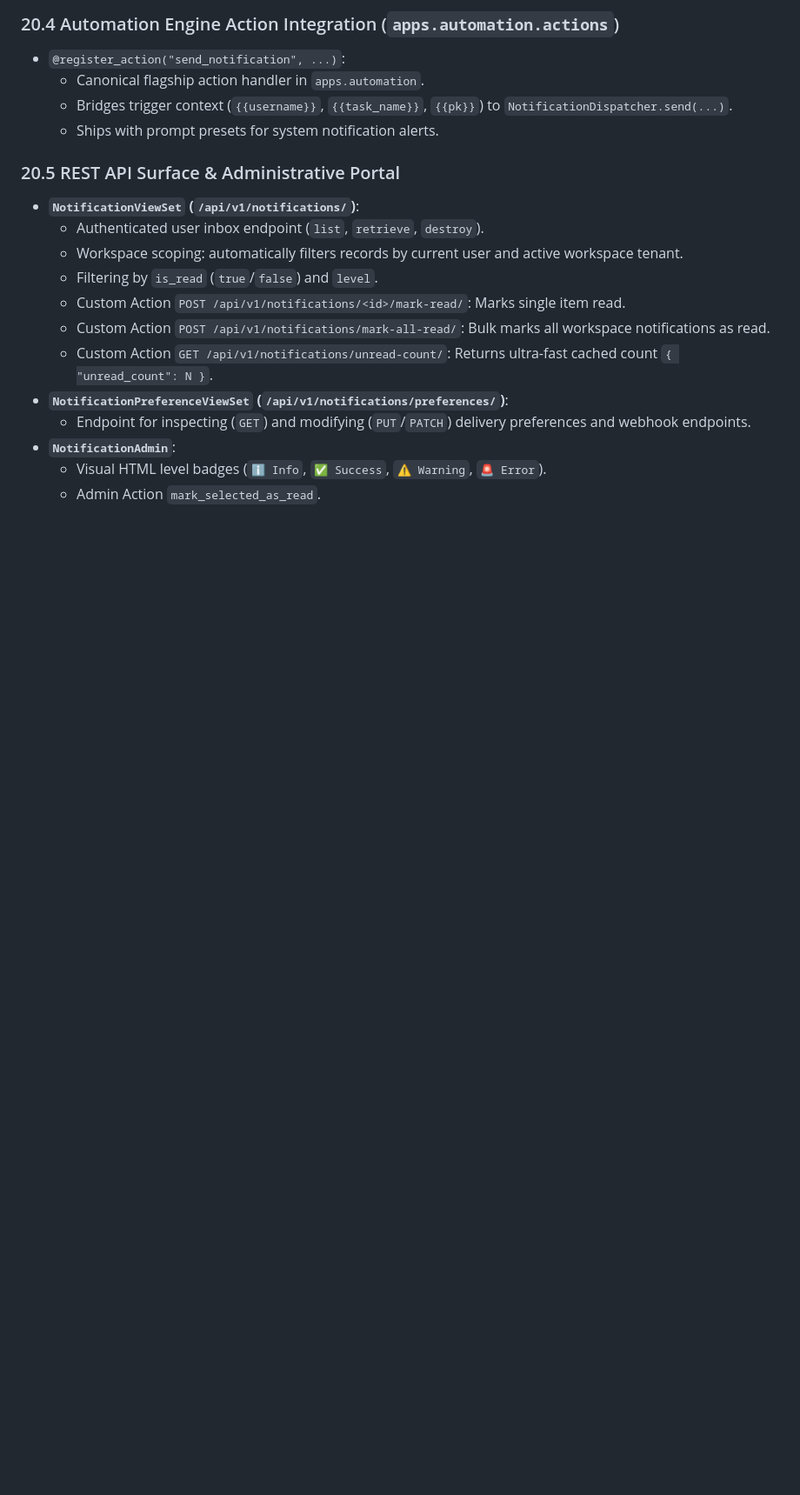
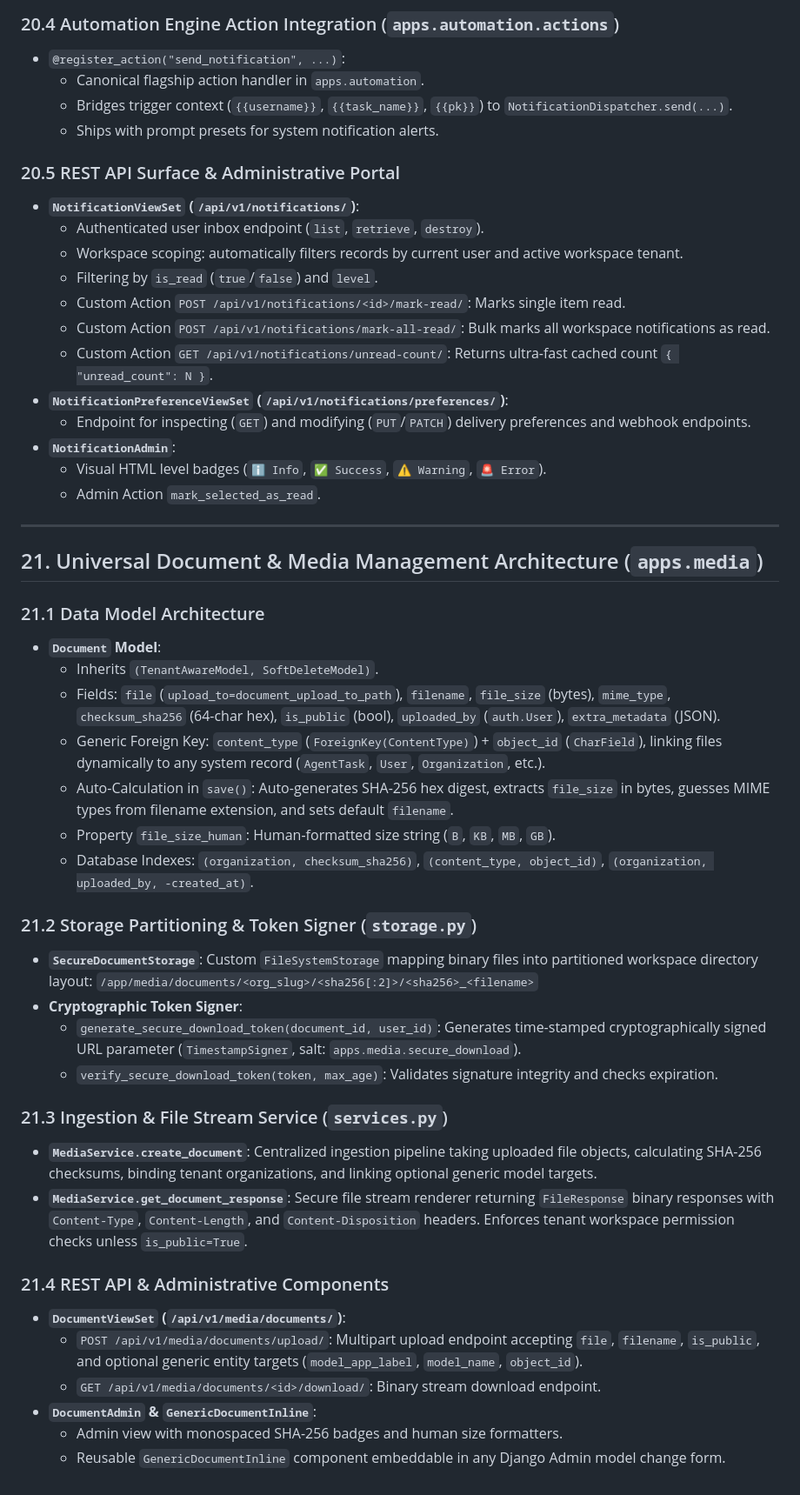
Before and after one commit to devalees/ai_system_template, a Markdown page: docs/ai_wiki/architecture.md, the part around the change. Shown at 87% size. GitHub-like rendering; blank space fills up the shorter version.

Commit message:
docs(media): synchronize LLM Wiki architecture and mark Phase 17 as completed

```diff
--- a/docs/ai_wiki/architecture.md
+++ b/docs/ai_wiki/architecture.md
@@ -1040,3 +1040,35 @@ The filtering engine unifies trigger condition evaluation into a single authorit
 - **`NotificationAdmin`**:
   - Visual HTML level badges (`ℹ️ Info`, `✅ Success`, `⚠️ Warning`, `🚨 Error`).
   - Admin Action `mark_selected_as_read`.
+
+---
+
+## 21. Universal Document & Media Management Architecture (`apps.media`)
+
+### 21.1 Data Model Architecture
+- **`Document` Model**:
+  - Inherits `(TenantAwareModel, SoftDeleteModel)`.
+  - Fields: `file` (`upload_to=document_upload_to_path`), `filename`, `file_size` (bytes), `mime_type`, `checksum_sha256` (64-char hex), `is_public` (bool), `uploaded_by` (`auth.User`), `extra_metadata` (JSON).
+  - Generic Foreign Key: `content_type` (`ForeignKey(ContentType)`) + `object_id` (`CharField`), linking files dynamically to any system record (`AgentTask`, `User`, `Organization`, etc.).
+  - Auto-Calculation in `save()`: Auto-generates SHA-256 hex digest, extracts `file_size` in bytes, guesses MIME types from filename extension, and sets default `filename`.
+  - Property `file_size_human`: Human-formatted size string (`B`, `KB`, `MB`, `GB`).
+  - Database Indexes: `(organization, checksum_sha256)`, `(content_type, object_id)`, `(organization, uploaded_by, -created_at)`.
+
+### 21.2 Storage Partitioning & Token Signer (`storage.py`)
+- **`SecureDocumentStorage`**: Custom `FileSystemStorage` mapping binary files into partitioned workspace directory layout:
+  `/app/media/documents/<org_slug>/<sha256[:2]>/<sha256>_<filename>`
+- **Cryptographic Token Signer**:
+  - `generate_secure_download_token(document_id, user_id)`: Generates time-stamped cryptographically signed URL parameter (`TimestampSigner`, salt: `apps.media.secure_download`).
+  - `verify_secure_download_token(token, max_age)`: Validates signature integrity and checks expiration.
+
+### 21.3 Ingestion & File Stream Service (`services.py`)
+- **`MediaService.create_document`**: Centralized ingestion pipeline taking uploaded file objects, calculating SHA-256 checksums, binding tenant organizations, and linking optional generic model targets.
+- **`MediaService.get_document_response`**: Secure file stream renderer returning `FileResponse` binary responses with `Content-Type`, `Content-Length`, and `Content-Disposition` headers. Enforces tenant workspace permission checks unless `is_public=True`.
+
+### 21.4 REST API & Administrative Components
+- **`DocumentViewSet` (`/api/v1/media/documents/`)**:
+  - `POST /api/v1/media/documents/upload/`: Multipart upload endpoint accepting `file`, `filename`, `is_public`, and optional generic entity targets (`model_app_label`, `model_name`, `object_id`).
+  - `GET /api/v1/media/documents/<id>/download/`: Binary stream download endpoint.
+- **`DocumentAdmin` & `GenericDocumentInline`**:
+  - Admin view with monospaced SHA-256 badges and human size formatters.
+  - Reusable `GenericDocumentInline` component embeddable in any Django Admin model change form.
```
Also changed, not shown: docs/ai_wiki/index.md (+14 -1 lines), docs/plans/active_plan.md (+10 -10 lines).
